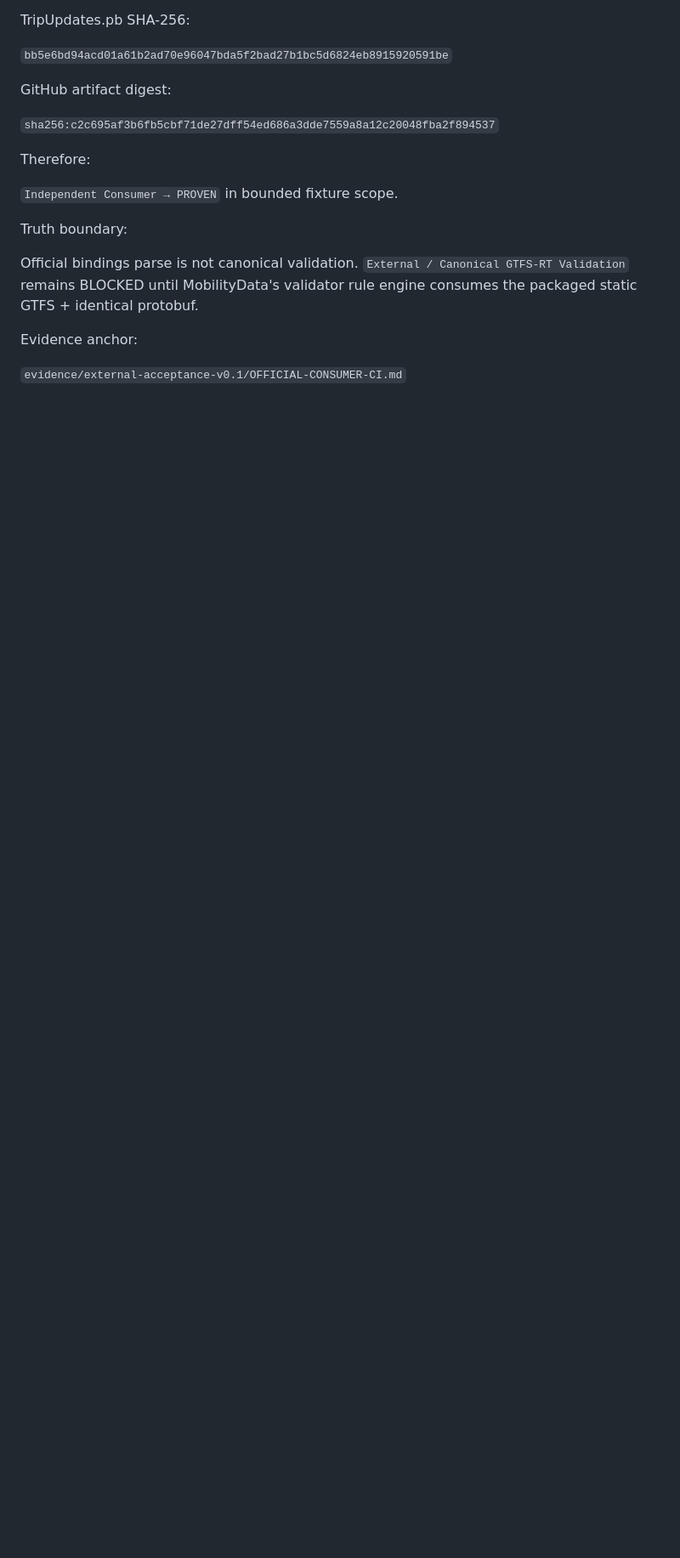
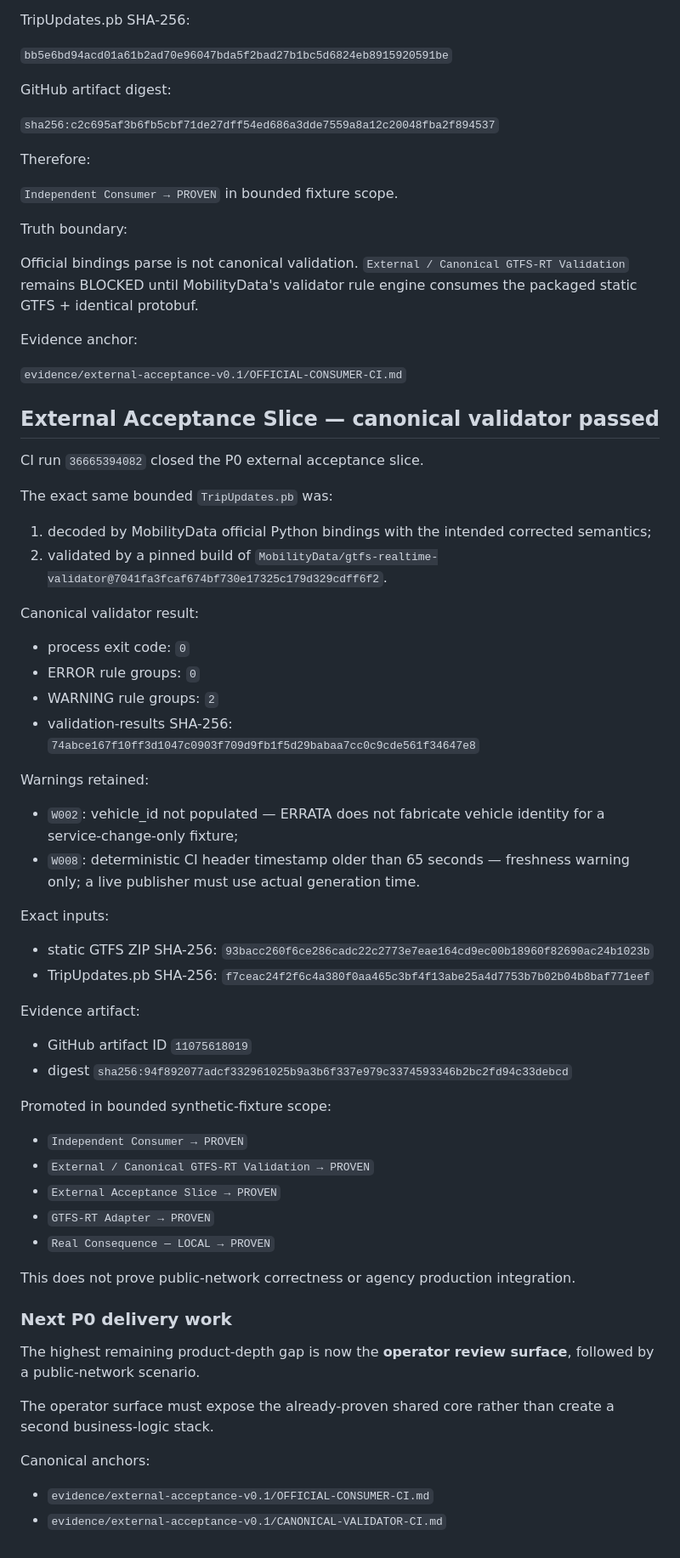
Before and after one commit to Faadil1/ERRATA, a Markdown page: state/CURRENT.md, the part around the change. Shown at 85% size. Drawn GitHub-style; blank space fills up the shorter version.

Commit message:
docs(state): close external acceptance and move to operator surface

```diff
--- a/state/CURRENT.md
+++ b/state/CURRENT.md
@@ -488,3 +488,56 @@ Official bindings parse is not canonical validation. `External / Canonical GTFS-
 Evidence anchor:
 
 `evidence/external-acceptance-v0.1/OFFICIAL-CONSUMER-CI.md`
+
+
+## External Acceptance Slice — canonical validator passed
+
+CI run `36665394082` closed the P0 external acceptance slice.
+
+The exact same bounded `TripUpdates.pb` was:
+
+1. decoded by MobilityData official Python bindings with the intended corrected semantics;
+2. validated by a pinned build of `MobilityData/gtfs-realtime-validator@7041fa3fcaf674bf730e17325c179d329cdff6f2`.
+
+Canonical validator result:
+
+- process exit code: `0`
+- ERROR rule groups: `0`
+- WARNING rule groups: `2`
+- validation-results SHA-256: `74abce167f10ff3d1047c0903f709d9fb1f5d29babaa7cc0c9cde561f34647e8`
+
+Warnings retained:
+
+- `W002`: vehicle_id not populated — ERRATA does not fabricate vehicle identity for a service-change-only fixture;
+- `W008`: deterministic CI header timestamp older than 65 seconds — freshness warning only; a live publisher must use actual generation time.
+
+Exact inputs:
+
+- static GTFS ZIP SHA-256: `93bacc260f6ce286cadc22c2773e7eae164cd9ec00b18960f82690ac24b1023b`
+- TripUpdates.pb SHA-256: `f7ceac24f2f6c4a380f0aa465c3bf4f13abe25a4d7753b7b02b04b8baf771eef`
+
+Evidence artifact:
+
+- GitHub artifact ID `11075618019`
+- digest `sha256:94f892077adcf332961025b9a3b6f337e979c3374593346b2bc2fd94c33debcd`
+
+Promoted in bounded synthetic-fixture scope:
+
+- `Independent Consumer → PROVEN`
+- `External / Canonical GTFS-RT Validation → PROVEN`
+- `External Acceptance Slice → PROVEN`
+- `GTFS-RT Adapter → PROVEN`
+- `Real Consequence — LOCAL → PROVEN`
+
+This does not prove public-network correctness or agency production integration.
+
+### Next P0 delivery work
+
+The highest remaining product-depth gap is now the **operator review surface**, followed by a public-network scenario.
+
+The operator surface must expose the already-proven shared core rather than create a second business-logic stack.
+
+Canonical anchors:
+
+- `evidence/external-acceptance-v0.1/OFFICIAL-CONSUMER-CI.md`
+- `evidence/external-acceptance-v0.1/CANONICAL-VALIDATOR-CI.md`
```
